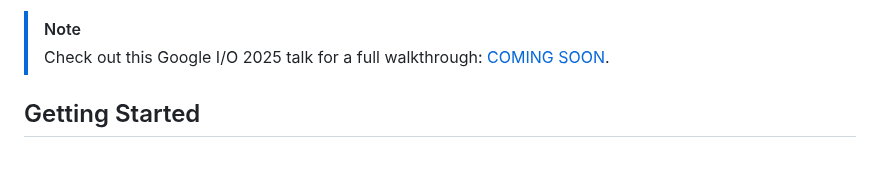
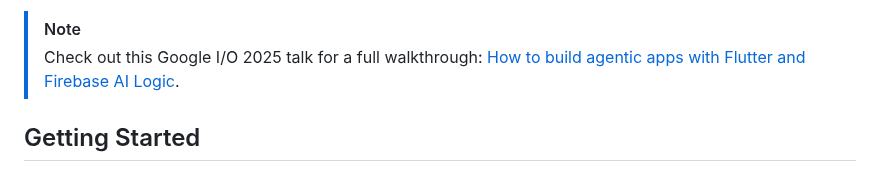
Before and after one commit to ruslanadilgereev/firebase_flutter_agent, a Markdown page: agentic_app_manager/README.md, the part around the change. Rendered like a GitHub page.

```diff
--- a/agentic_app_manager/README.md
+++ b/agentic_app_manager/README.md
@@ -23,7 +23,7 @@ interactions in improving user's app experiences and streamlining developer
 workflows.
 
 > [!NOTE]
-> Check out this Google I/O 2025 talk for a full walkthrough: [COMING SOON]().
+> Check out this Google I/O 2025 talk for a full walkthrough: [How to build agentic apps with Flutter and Firebase AI Logic](https://www.youtube.com/watch?v=xo271p-Fl_4).
 
 ## Getting Started
 
```
